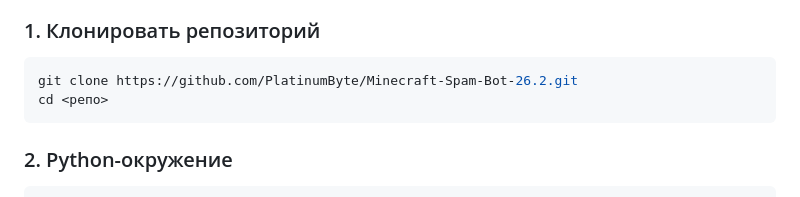
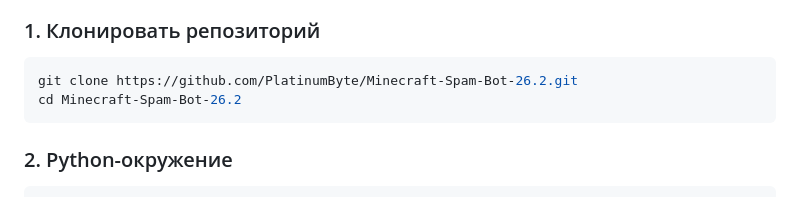
Before and after one commit to PlatinumByte/Minecraft-Spam-Bot-26.2, a Markdown page: README.md, the part around the change. Rendered like a GitHub page.

````diff
--- a/README.md
+++ b/README.md
@@ -47,7 +47,7 @@ java -version
 
 ```bash
 git clone https://github.com/PlatinumByte/Minecraft-Spam-Bot-26.2.git
-cd <репо>
+cd Minecraft-Spam-Bot-26.2
 ```
 
 ### 2. Python-окружение
````
